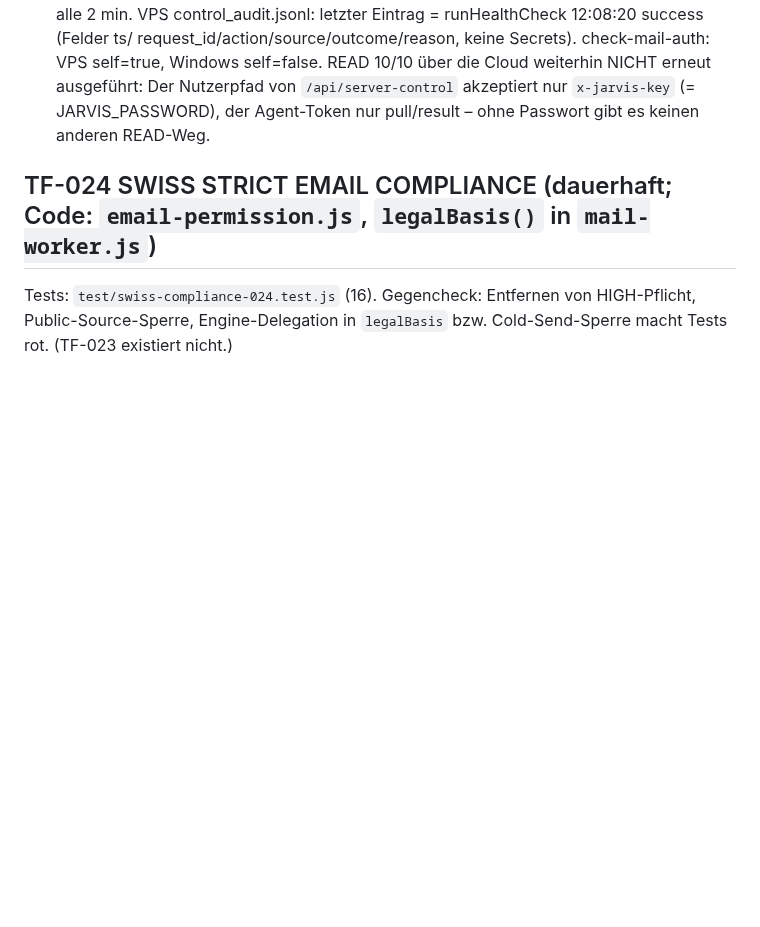
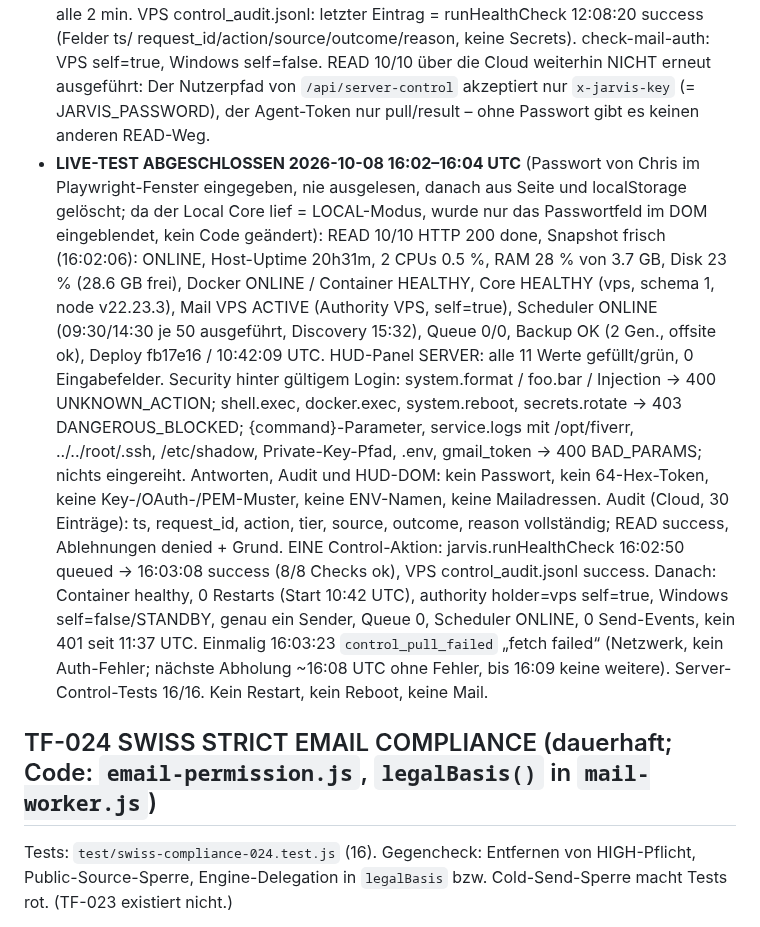
Before and after one commit to ChrisTheKey/Jarvis, a Markdown page: PROJECT_STATE.md, the part around the change. GitHub-like rendering; blank space fills up the shorter version.

Commit message:
docs(server-control): live test completed after PC restart (READ 10/10, gates, audit, one health check)
Co-Authored-By: Claude Opus 5.5 <noreply@anthropic.com>

```diff
--- a/PROJECT_STATE.md
+++ b/PROJECT_STATE.md
@@ -93,6 +93,21 @@ Blobs `jarvis-server-control`) ← VPS-Agent im Cloud-Core-Prozess holt ab (nur
   request_id/action/source/outcome/reason, keine Secrets). check-mail-auth: VPS self=true, Windows self=false.
   READ 10/10 über die Cloud weiterhin NICHT erneut ausgeführt: Der Nutzerpfad von `/api/server-control` akzeptiert nur `x-jarvis-key`
   (= JARVIS_PASSWORD), der Agent-Token nur pull/result – ohne Passwort gibt es keinen anderen READ-Weg.
+- **LIVE-TEST ABGESCHLOSSEN 2026-10-08 16:02–16:04 UTC** (Passwort von Chris im Playwright-Fenster eingegeben, nie ausgelesen, danach
+  aus Seite und localStorage gelöscht; da der Local Core lief = LOCAL-Modus, wurde nur das Passwortfeld im DOM eingeblendet, kein Code geändert):
+  READ 10/10 HTTP 200 done, Snapshot frisch (16:02:06): ONLINE, Host-Uptime 20h31m, 2 CPUs 0.5 %, RAM 28 % von 3.7 GB, Disk 23 % (28.6 GB frei),
+  Docker ONLINE / Container HEALTHY, Core HEALTHY (vps, schema 1, node v22.23.3), Mail VPS ACTIVE (Authority VPS, self=true),
+  Scheduler ONLINE (09:30/14:30 je 50 ausgeführt, Discovery 15:32), Queue 0/0, Backup OK (2 Gen., offsite ok), Deploy fb17e16 / 10:42:09 UTC.
+  HUD-Panel SERVER: alle 11 Werte gefüllt/grün, 0 Eingabefelder.
+  Security hinter gültigem Login: system.format / foo.bar / Injection → 400 UNKNOWN_ACTION; shell.exec, docker.exec, system.reboot,
+  secrets.rotate → 403 DANGEROUS_BLOCKED; {command}-Parameter, service.logs mit /opt/fiverr, ../../root/.ssh, /etc/shadow,
+  Private-Key-Pfad, .env, gmail_token → 400 BAD_PARAMS; nichts eingereiht. Antworten, Audit und HUD-DOM: kein Passwort, kein 64-Hex-Token,
+  keine Key-/OAuth-/PEM-Muster, keine ENV-Namen, keine Mailadressen.
+  Audit (Cloud, 30 Einträge): ts, request_id, action, tier, source, outcome, reason vollständig; READ success, Ablehnungen denied + Grund.
+  EINE Control-Aktion: jarvis.runHealthCheck 16:02:50 queued → 16:03:08 success (8/8 Checks ok), VPS control_audit.jsonl success.
+  Danach: Container healthy, 0 Restarts (Start 10:42 UTC), authority holder=vps self=true, Windows self=false/STANDBY, genau ein Sender,
+  Queue 0, Scheduler ONLINE, 0 Send-Events, kein 401 seit 11:37 UTC. Einmalig 16:03:23 `control_pull_failed` „fetch failed“ (Netzwerk,
+  kein Auth-Fehler; nächste Abholung ~16:08 UTC ohne Fehler, bis 16:09 keine weitere). Server-Control-Tests 16/16. Kein Restart, kein Reboot, keine Mail.
 
 ## TF-024 SWISS STRICT EMAIL COMPLIANCE (dauerhaft; Code: `email-permission.js`, `legalBasis()` in `mail-worker.js`)
 Tests: `test/swiss-compliance-024.test.js` (16). Gegencheck: Entfernen von HIGH-Pflicht, Public-Source-Sperre, Engine-Delegation in
```
